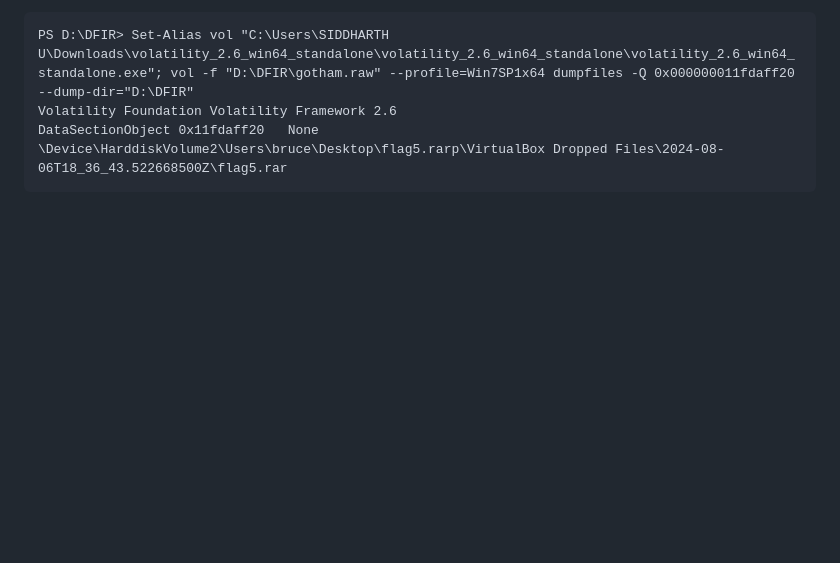
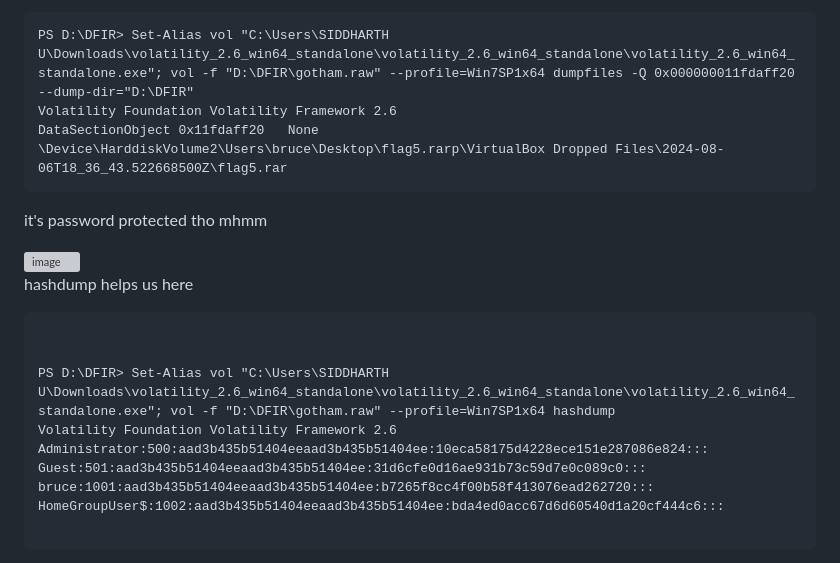
Before and after one commit to mooofin/CTFs, a Markdown page: CTFs-main/DFIR-LABS/Gotham Hustle.md, the part around the change printed below. Drawn GitHub-style; blank space fills up the shorter version; grey boxes are pictures that could not be loaded.

Commit message:
Document Volatility usage for flag retrieval
Added details about using Volatility for hashdump and retrieving flags.

`````diff
--- a/CTFs-main/DFIR-LABS/Gotham Hustle.md
+++ b/CTFs-main/DFIR-LABS/Gotham Hustle.md
@@ -120,3 +120,24 @@ PS D:\DFIR> Set-Alias vol "C:\Users\SIDDHARTH U\Downloads\volatility_2.6_win64_s
 Volatility Foundation Volatility Framework 2.6
 DataSectionObject 0x11fdaff20   None   \Device\HarddiskVolume2\Users\bruce\Desktop\flag5.rarp\VirtualBox Dropped Files\2024-08-06T18_36_43.522668500Z\flag5.rar
 ```
+
+
+
+it's password protected tho mhmm
+
+
+<img width="624" height="354" alt="image" src="https://github.com/user-attachments/assets/1123e858-4c29-4ac8-9668-fb8f34b2cb99" />
+
+hashdump helps us here
+```
+
+
+PS D:\DFIR> Set-Alias vol "C:\Users\SIDDHARTH U\Downloads\volatility_2.6_win64_standalone\volatility_2.6_win64_standalone\volatility_2.6_win64_standalone.exe"; vol -f "D:\DFIR\gotham.raw" --profile=Win7SP1x64 hashdump
+Volatility Foundation Volatility Framework 2.6
+Administrator:500:aad3b435b51404eeaad3b435b51404ee:10eca58175d4228ece151e287086e824:::
+Guest:501:aad3b435b51404eeaad3b435b51404ee:31d6cfe0d16ae931b73c59d7e0c089c0:::
+bruce:1001:aad3b435b51404eeaad3b435b51404ee:b7265f8cc4f00b58f413076ead262720:::
+HomeGroupUser$:1002:aad3b435b51404eeaad3b435b51404ee:bda4ed0acc67d6d60540d1a20cf444c6:::
+
+````
+
`````
Also changed, not shown: other parts of CTFs-main/DFIR-LABS/Gotham Hustle.md (+9 -0 lines).
